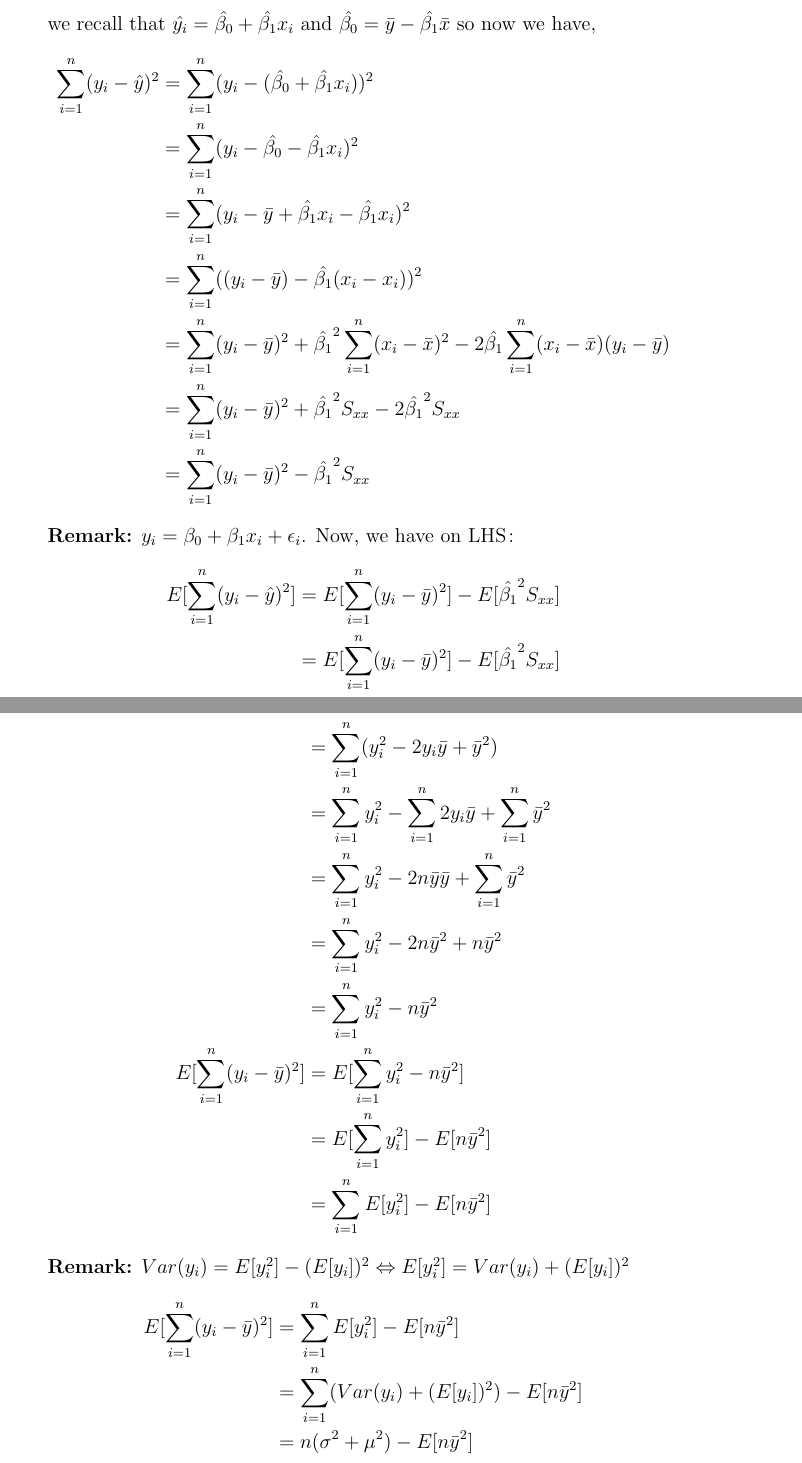
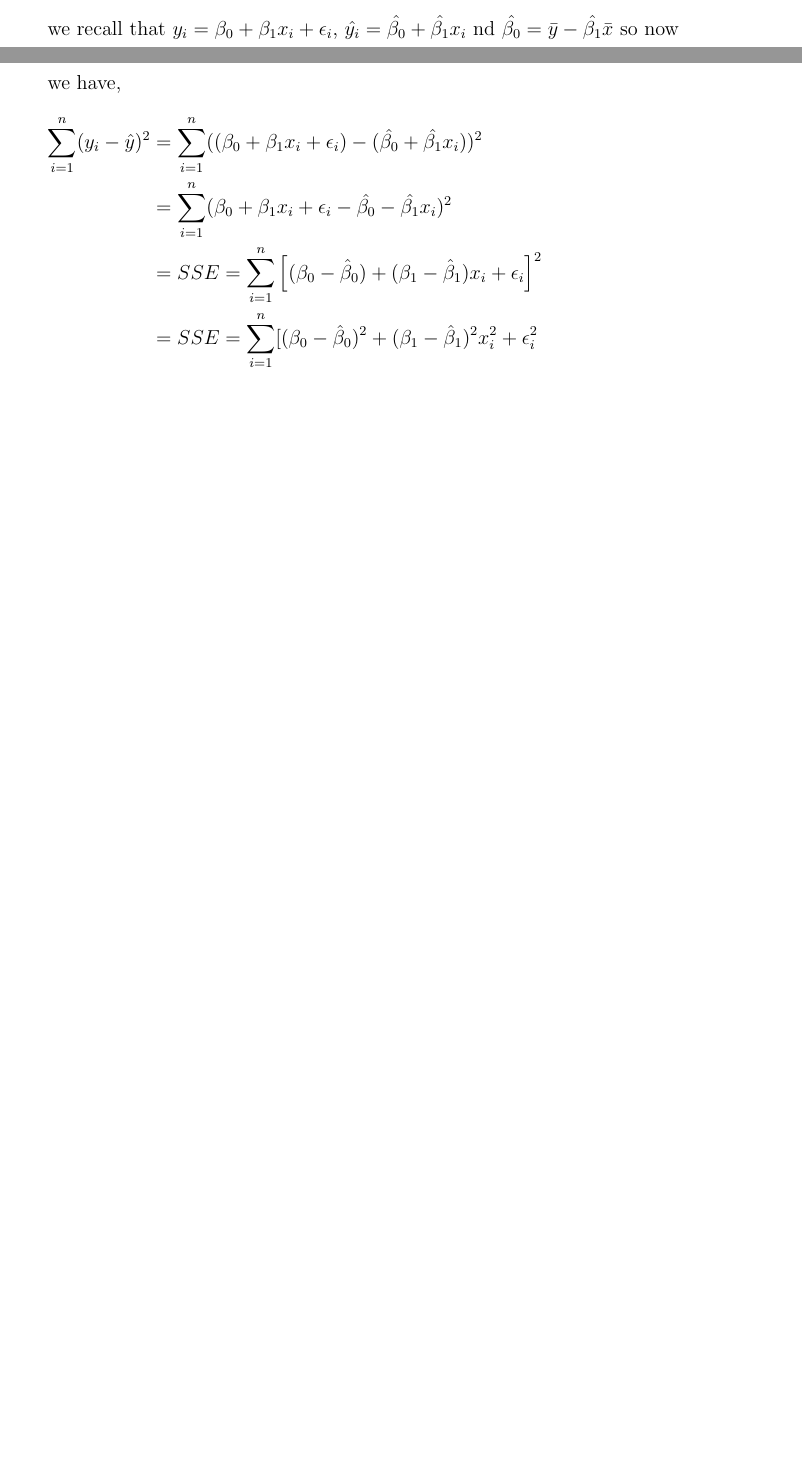
Before and after one commit to rinmeng/DATA310, a LaTeX document (a1/a1.tex): two parts of pages 7 and 8 of 10 before the commit and two parts of pages 6 and 7 of 7 after it, joined at a grey line, cut so that both start at the same text, the shorter picture padded with empty space. Compiled offline with pdfLaTeX.

Commit message:
Update Assignment 1 LaTeX files: adjust last page count and refine SSE calculations for clarity

```diff
--- a/a1/a1.tex
+++ b/a1/a1.tex
@@ -157,36 +157,12 @@
             \begin{align*}
                 SSE &= \sum_{i=1}^{n} (y_i - \hat{y_i})^2 \\
             \end{align*}
-            we recall that $\hat{y_i} = \hat{\beta_0} + \hat{\beta_1}x_i$ and $\hat{\beta_0} = \bar{y} - \hat{\beta_1} \bar{x}$ so now we have,
+            we recall that $y_i = \beta_0 + \beta_1x_i + \epsilon_i$, $\hat{y_i} = \hat{\beta_0} + \hat{\beta_1}x_i$ nd $\hat{\beta_0} = \bar{y} - \hat{\beta_1} \bar{x}$ so now we have,
             \begin{align*}
-                \sum_{i=1}^{n} (y_i - \hat{y})^2 &= \sum_{i=1}^{n} (y_i - (\hat{\beta_0} + \hat{\beta_1}x_i))^2 \\
-                &= \sum_{i=1}^{n} (y_i - \hat{\beta_0} - \hat{\beta_1}x_i)^2 \\
-                &= \sum_{i=1}^{n} (y_i - \bar{y} + \hat{\beta_1} x_i - \hat{\beta_1}x_i)^2 \\
-                &= \sum_{i=1}^{n} ((y_i - \bar{y}) - \hat{\beta_1} (x_i - x_i))^2 \\
-                &=\sum_{i=1}^{n} (y_i-\bar{y})^2 + \hat{\beta_1}^2 \sum_{i=1}^{n} (x_i-\bar{x})^2 - 2\hat{\beta_1} \sum_{i=1}^{n} (x_i-\bar{x})(y_i-\bar{y})\\
-                &=\sum_{i=1}^{n} (y_i-\bar{y})^2 + \hat{\beta_1}^2 S_{xx} - 2\hat{\beta_1}^2 S_{xx}\\
-                &=\sum_{i=1}^{n} (y_i-\bar{y})^2 - \hat{\beta_1}^2 S_{xx}
+                \sum_{i=1}^{n} (y_i - \hat{y})^2 &= \sum_{i=1}^{n} ((\beta_0 + \beta_1x_i + \epsilon_i) - (\hat{\beta_0} + \hat{\beta_1}x_i))^2 \\
+                &= \sum_{i=1}^{n} (\beta_0 + \beta_1x_i + \epsilon_i - \hat{\beta_0} - \hat{\beta_1}x_i)^2 \\
+                &= SSE = \sum_{i=1}^{n} \left[(\beta_0 - \hat{\beta}_0) + (\beta_1 - \hat{\beta}_1) x_i + \epsilon_i\right]^2 \\
+                &=SSE = \sum_{i=1}^{n} [(\beta_0 - \hat{\beta}_0)^2 + (\beta_1 - \hat{\beta}_1)^2 x_i^2 + \epsilon_i^2 \\
+                &+ 2(\beta_0 - \hat{\beta}_0)(\beta_1 - \hat{\beta}_1)x_i + 2(\beta_0 - \hat{\beta}_0)\epsilon_i + 2(\beta_1 - \hat{\beta}_1)x_i\epsilon_i] \\
+                E[SSE] &= n E[\epsilon_i^2] + n Var(\hat{\beta}_0) + n Var(\hat{\beta}_1) E[x_i^2] + n (\beta_0 - \hat{\beta}_0)^2 + n (\beta_1 - \hat{\beta}_1)^2 E[x_i^2]
             \end{align*}
-            \textbf{Remark:} $y_i=\beta_0+\beta_1x_i+\epsilon_i$. Now, we have on LHS$\colon$
-            \begin{align*}
-                E[\sum_{i=1}^{n} (y_i - \hat{y})^2] &= E[\sum_{i=1}^{n} (y_i-\bar{y})^2] - E[\hat{\beta_1}^2 S_{xx}] \\
-                &= E[\sum_{i=1}^{n} (y_i-\bar{y})^2] - E[\hat{\beta_1}^2 S_{xx}]
-            \end{align*}
-            Now solving for $E[\sum_{i=1}^{n} (y_i-\bar{y})^2]$:
-            \begin{align*}
-                \sum_{i=1}^{n} (y_i-\bar{y})^2 &= \sum_{i=1}^{n} (y_i - \bar{y})(y_i - \bar{y}) \\
-                &= \sum_{i=1}^{n} (y_i^2 - 2y_i\bar{y} + \bar{y}^2) \\
-                &= \sum_{i=1}^{n}y_i^2 - \sum_{i=1}^{n}2y_i\bar{y} + \sum_{i=1}^{n} \bar{y}^2 \\
-                &= \sum_{i=1}^{n}y_i^2 - 2n\bar{y}\bar{y} + \sum_{i=1}^{n} \bar{y}^2 \\
-                &= \sum_{i=1}^{n}y_i^2 - 2n\bar{y}^2 + n\bar{y}^2 \\
-                &= \sum_{i=1}^{n}y_i^2 - n\bar{y}^2 \\
-                E[\sum_{i=1}^{n} (y_i-\bar{y})^2] &= E[\sum_{i=1}^{n} y_i^2 - n\bar{y}^2] \\
-                &= E[\sum_{i=1}^{n} y_i^2] - E[n\bar{y}^2] \\
-                &= \sum_{i=1}^{n}E[y_i^2] - E[n\bar{y}^2]
-            \end{align*}
-            \textbf{Remark:} $Var(y_i) = E[y_i^2] - (E[y_i])^2 \Leftrightarrow E[y_i^2] = Var(y_i) + (E[y_i])^2$
-            \begin{align*}
-                E[\sum_{i=1}^{n} (y_i-\bar{y})^2] &= \sum_{i=1}^{n}E[y_i^2] - E[n\bar{y}^2] \\
-                &= \sum_{i=1}^{n} (Var(y_i) + (E[y_i])^2) - E[n\bar{y}^2] \\
-                &= n(\sigma^2 + \mu^2) - E[n\bar{y}^2]
-            \end{align*}
```
Also changed, not shown: a1/a1.pdf, a1/a1.tex (29 more changed lines), 5 other files.
